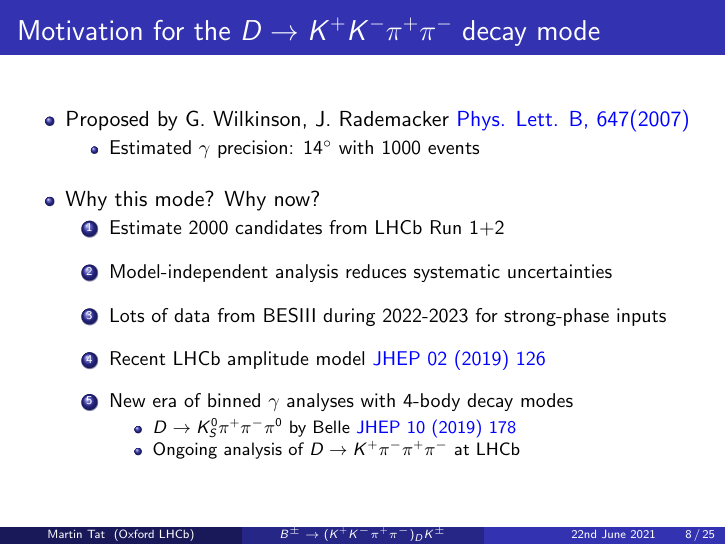
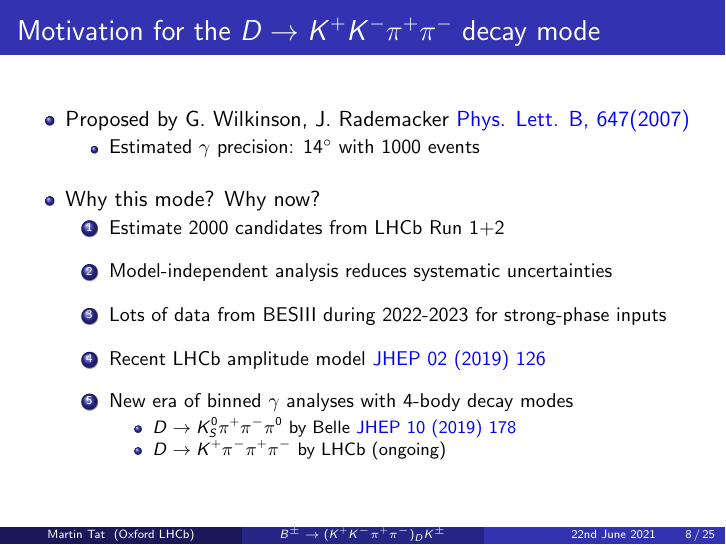
Before and after one commit to MartinDuyTat/DPhil-Transfer-of-Status-Report-and-Presentation, LaTeX slides (Presentation/TransferOfStatusPresentation.tex): page 8 of 25. The pictures show the PDF file Presentation/TransferOfStatusPresentation.pdf that the author committed with the source.

Commit message:
Rephrased a bullet point

```diff
--- a/Presentation/TransferOfStatusPresentation.tex
+++ b/Presentation/TransferOfStatusPresentation.tex
@@ -277,7 +277,7 @@
       \item{New era of binned $\gamma$ analyses with $4$-body decay modes}
       \begin{itemize}
         \item{$D\to K_S^0\pi^+\pi^-\pi^0$ by Belle \href{https://arxiv.org/abs/1908.09499}{JHEP 10 (2019) 178}}
-        \item{Ongoing analysis of $D\to K^+\pi^-\pi^+\pi^-$ at LHCb}
+        \item{$D\to K^+\pi^-\pi^+\pi^-$ by LHCb (ongoing)}
       \end{itemize}
     \end{enumerate}
   \end{itemize}
```
Also changed, not shown: Presentation/TransferOfStatusPresentation.pdf.
